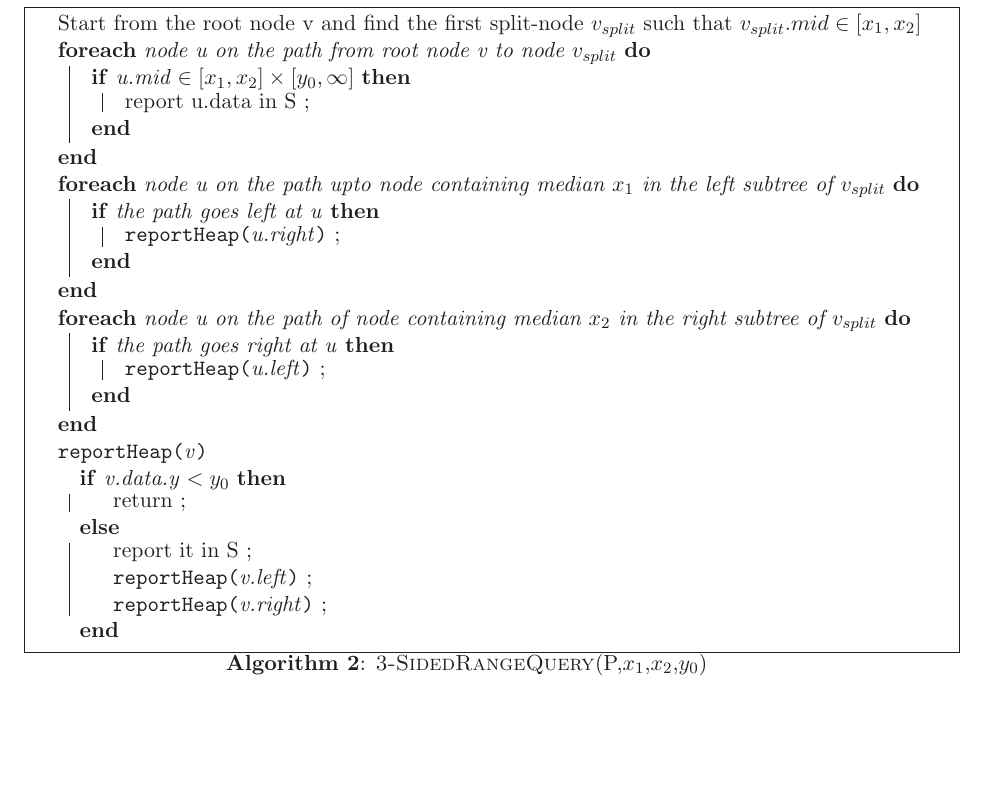
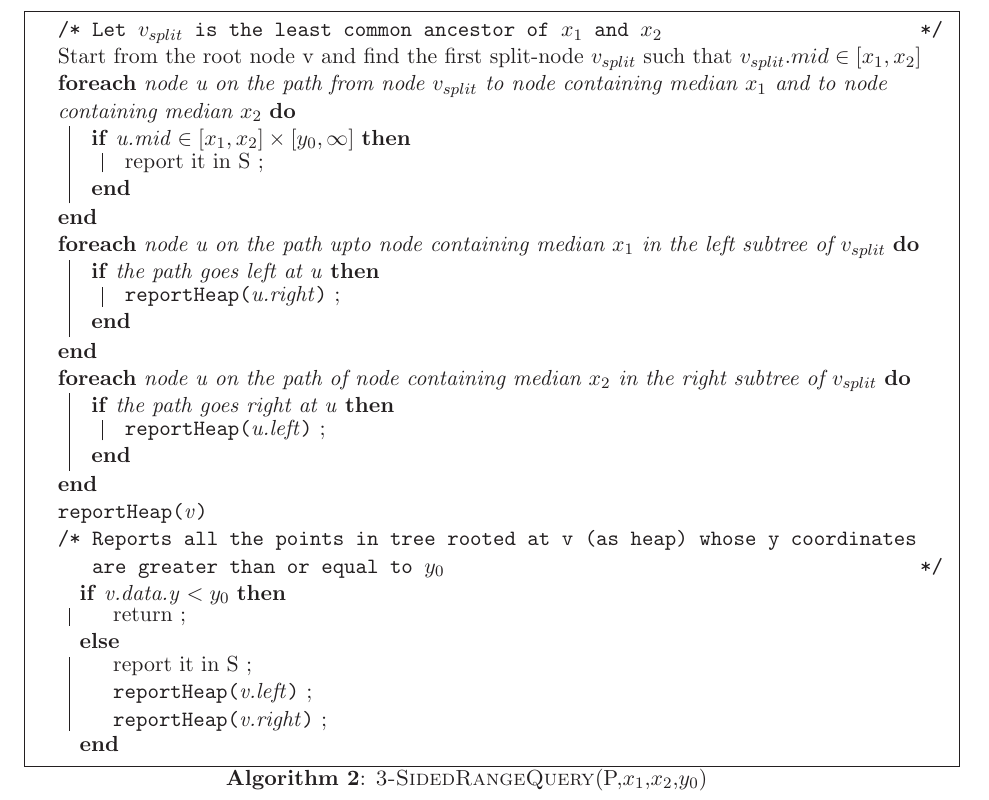
Before and after one commit to Course/CS345, a LaTeX problem sheet (TA1/assignment1.tex): part of page 3 of 10, cut at the place of the change, the shorter picture padded with empty space. Compiled offline with LaTeX, dvips and Ghostscript.

Commit message:
Comments added

```diff
--- a/TA1/assignment1.tex
+++ b/TA1/assignment1.tex
@@ -122,10 +122,11 @@ Hence, preprocessing time is O(nlogn)
 
 \begin{algorithm}
 \SetKwFunction{RH}{reportHeap}
+\tcc{Let $v_{split}$ is the least common ancestor of $x_1$ and $x_2$}
 Start from the root node v and find the first split-node $v_{split}$ such that $v_{split}.mid \in [x_1,x_2]$
-\ForEach{node u on the path from root node v to node $v_{split}$}{
+\ForEach{node u on the path from node $v_{split}$ to node containing median $x_1$ and to node containing median $x_2$}{
     \If{u.mid $\in [x_1,x_2] \times [y_0,\infty]$}{
-	report u.data in S \;
+	report it in S \;
     }
 }
 \ForEach{node u on the path upto node containing median $x_1$ in the left subtree of $v_{split}$}{
@@ -139,6 +140,7 @@ Start from the root node v and find the first split-node $v_{split}$ such that $
     }
 }
 \RH{v} { \\
+\tcc{Reports all the points in tree rooted at v (as heap) whose y coordinates are greater than or equal to $y_0$}
 \Indp
 \eIf{v.data.y $< y_0$} {return \;}
 {report it in S \;
```
